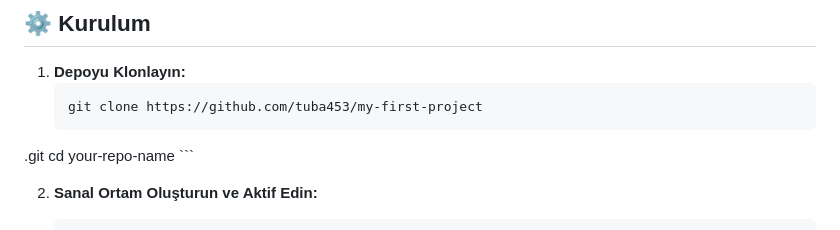
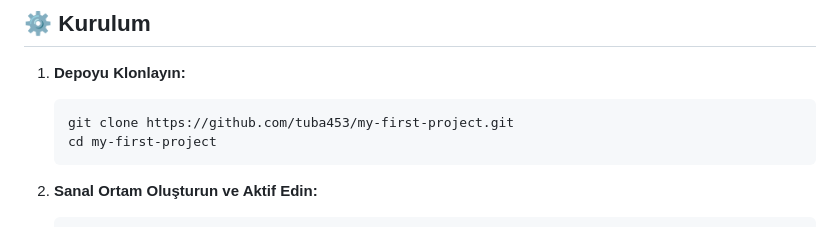
Before and after one commit to tuba453/my-first-project, a Markdown page: README.md, the part around the change. GitHub-like rendering.

Commit message:
Fix clone command and directory name in README

````diff
--- a/README.md
+++ b/README.md
@@ -148,9 +148,8 @@ Veritabanı şeması `models.py` dosyasında tanımlanmıştır ve **Flask-Migra
 
 1. **Depoyu Klonlayın:**
     ```bash
-    git clone https://github.com/tuba453/my-first-project
-.git
-    cd your-repo-name
+    git clone https://github.com/tuba453/my-first-project.git
+    cd my-first-project
     ```
 
 2. **Sanal Ortam Oluşturun ve Aktif Edin:**
````
